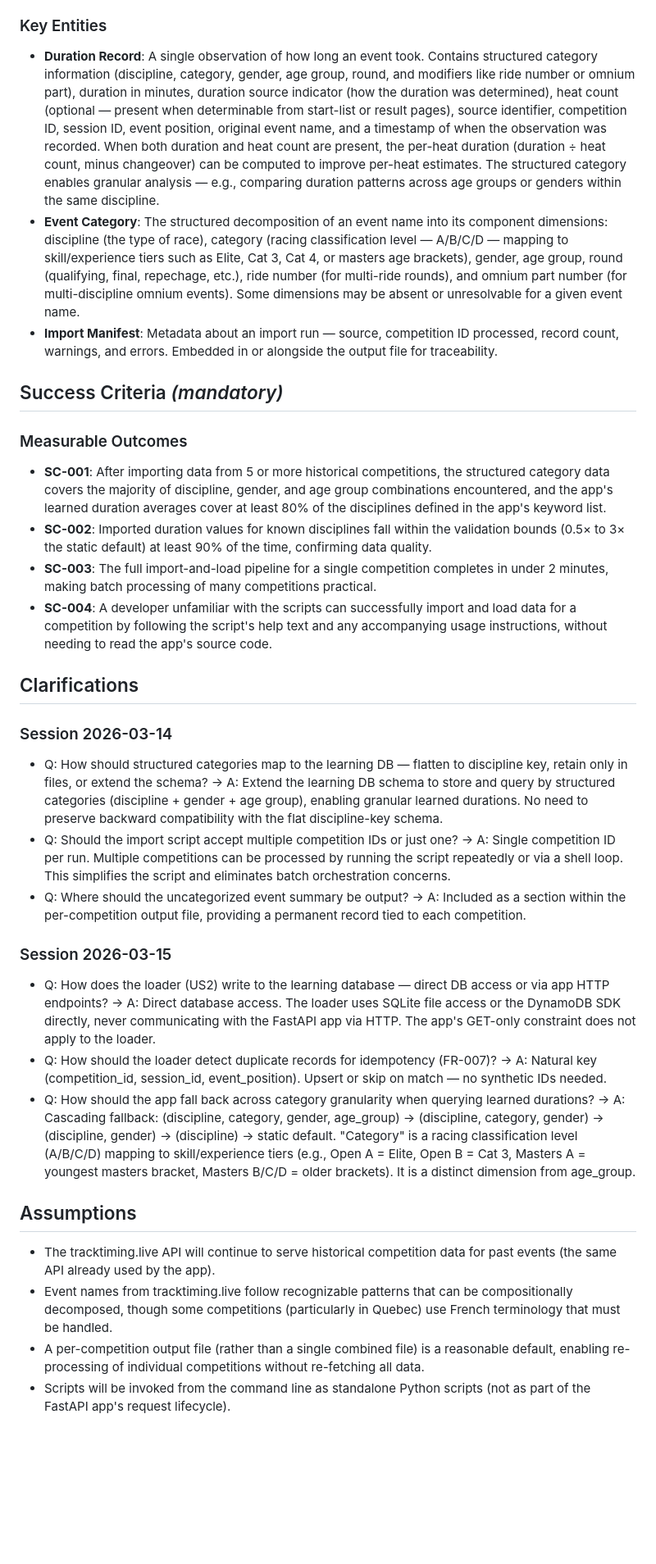
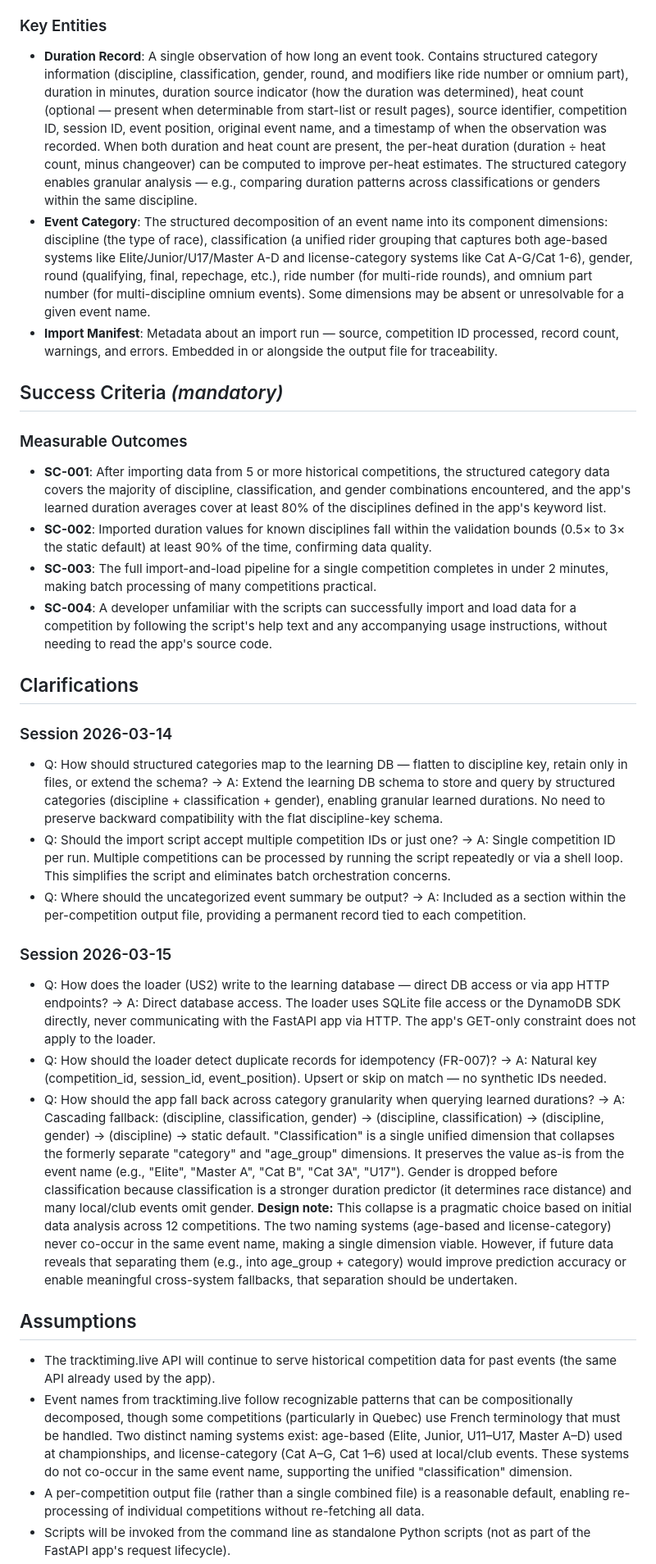
Before and after one commit to lanyonm/track-timing-predictor, a Markdown page: specs/002-duration-data-import/spec.md, the part around one of its changes. Shown at 82% size. Rendered like a GitHub page; blank space fills up the shorter version.

```diff
--- a/specs/002-duration-data-import/spec.md
+++ b/specs/002-duration-data-import/spec.md
@@ -71,15 +71,15 @@ A developer or operator has one or more standardized data files produced by the
 
 ### Key Entities
 
-- **Duration Record**: A single observation of how long an event took. Contains structured category information (discipline, category, gender, age group, round, and modifiers like ride number or omnium part), duration in minutes, duration source indicator (how the duration was determined), heat count (optional — present when determinable from start-list or result pages), source identifier, competition ID, session ID, event position, original event name, and a timestamp of when the observation was recorded. When both duration and heat count are present, the per-heat duration (duration ÷ heat count, minus changeover) can be computed to improve per-heat estimates. The structured category enables granular analysis — e.g., comparing duration patterns across age groups or genders within the same discipline.
-- **Event Category**: The structured decomposition of an event name into its component dimensions: discipline (the type of race), category (racing classification level — A/B/C/D — mapping to skill/experience tiers such as Elite, Cat 3, Cat 4, or masters age brackets), gender, age group, round (qualifying, final, repechage, etc.), ride number (for multi-ride rounds), and omnium part number (for multi-discipline omnium events). Some dimensions may be absent or unresolvable for a given event name.
+- **Duration Record**: A single observation of how long an event took. Contains structured category information (discipline, classification, gender, round, and modifiers like ride number or omnium part), duration in minutes, duration source indicator (how the duration was determined), heat count (optional — present when determinable from start-list or result pages), source identifier, competition ID, session ID, event position, original event name, and a timestamp of when the observation was recorded. When both duration and heat count are present, the per-heat duration (duration ÷ heat count, minus changeover) can be computed to improve per-heat estimates. The structured category enables granular analysis — e.g., comparing duration patterns across classifications or genders within the same discipline.
+- **Event Category**: The structured decomposition of an event name into its component dimensions: discipline (the type of race), classification (a unified rider grouping that captures both age-based systems like Elite/Junior/U17/Master A-D and license-category systems like Cat A-G/Cat 1-6), gender, round (qualifying, final, repechage, etc.), ride number (for multi-ride rounds), and omnium part number (for multi-discipline omnium events). Some dimensions may be absent or unresolvable for a given event name.
 - **Import Manifest**: Metadata about an import run — source, competition ID processed, record count, warnings, and errors. Embedded in or alongside the output file for traceability.
 
 ## Success Criteria *(mandatory)*
 
 ### Measurable Outcomes
 
-- **SC-001**: After importing data from 5 or more historical competitions, the structured category data covers the majority of discipline, gender, and age group combinations encountered, and the app's learned duration averages cover at least 80% of the disciplines defined in the app's keyword list.
+- **SC-001**: After importing data from 5 or more historical competitions, the structured category data covers the majority of discipline, classification, and gender combinations encountered, and the app's learned duration averages cover at least 80% of the disciplines defined in the app's keyword list.
 - **SC-002**: Imported duration values for known disciplines fall within the validation bounds (0.5× to 3× the static default) at least 90% of the time, confirming data quality.
 - **SC-003**: The full import-and-load pipeline for a single competition completes in under 2 minutes, making batch processing of many competitions practical.
 - **SC-004**: A developer unfamiliar with the scripts can successfully import and load data for a competition by following the script's help text and any accompanying usage instructions, without needing to read the app's source code.
@@ -88,7 +88,7 @@ A developer or operator has one or more standardized data files produced by the
 
 ### Session 2026-03-14
 
-- Q: How should structured categories map to the learning DB — flatten to discipline key, retain only in files, or extend the schema? → A: Extend the learning DB schema to store and query by structured categories (discipline + gender + age group), enabling granular learned durations. No need to preserve backward compatibility with the flat discipline-key schema.
+- Q: How should structured categories map to the learning DB — flatten to discipline key, retain only in files, or extend the schema? → A: Extend the learning DB schema to store and query by structured categories (discipline + classification + gender), enabling granular learned durations. No need to preserve backward compatibility with the flat discipline-key schema.
 - Q: Should the import script accept multiple competition IDs or just one? → A: Single competition ID per run. Multiple competitions can be processed by running the script repeatedly or via a shell loop. This simplifies the script and eliminates batch orchestration concerns.
 - Q: Where should the uncategorized event summary be output? → A: Included as a section within the per-competition output file, providing a permanent record tied to each competition.
 
@@ -96,12 +96,12 @@ A developer or operator has one or more standardized data files produced by the
 
 - Q: How does the loader (US2) write to the learning database — direct DB access or via app HTTP endpoints? → A: Direct database access. The loader uses SQLite file access or the DynamoDB SDK directly, never communicating with the FastAPI app via HTTP. The app's GET-only constraint does not apply to the loader.
 - Q: How should the loader detect duplicate records for idempotency (FR-007)? → A: Natural key (competition_id, session_id, event_position). Upsert or skip on match — no synthetic IDs needed.
-- Q: How should the app fall back across category granularity when querying learned durations? → A: Cascading fallback: (discipline, category, gender, age_group) → (discipline, category, gender) → (discipline, gender) → (discipline) → static default. "Category" is a racing classification level (A/B/C/D) mapping to skill/experience tiers (e.g., Open A = Elite, Open B = Cat 3, Masters A = youngest masters bracket, Masters B/C/D = older brackets). It is a distinct dimension from age_group.
+- Q: How should the app fall back across category granularity when querying learned durations? → A: Cascading fallback: (discipline, classification, gender) → (discipline, classification) → (discipline, gender) → (discipline) → static default. "Classification" is a single unified dimension that collapses the formerly separate "category" and "age_group" dimensions. It preserves the value as-is from the event name (e.g., "Elite", "Master A", "Cat B", "Cat 3A", "U17"). Gender is dropped before classification because classification is a stronger duration predictor (it determines race distance) and many local/club events omit gender. **Design note:** This collapse is a pragmatic choice based on initial data analysis across 12 competitions. The two naming systems (age-based and license-category) never co-occur in the same event name, making a single dimension viable. However, if future data reveals that separating them (e.g., into age_group + category) would improve prediction accuracy or enable meaningful cross-system fallbacks, that separation should be undertaken.
 
 ## Assumptions
 
 - The tracktiming.live API will continue to serve historical competition data for past events (the same API already used by the app).
-- Event names from tracktiming.live follow recognizable patterns that can be compositionally decomposed, though some competitions (particularly in Quebec) use French terminology that must be handled.
+- Event names from tracktiming.live follow recognizable patterns that can be compositionally decomposed, though some competitions (particularly in Quebec) use French terminology that must be handled. Two distinct naming systems exist: age-based (Elite, Junior, U11–U17, Master A–D) used at championships, and license-category (Cat A–G, Cat 1–6) used at local/club events. These systems do not co-occur in the same event name, supporting the unified "classification" dimension.
 - A per-competition output file (rather than a single combined file) is a reasonable default, enabling re-processing of individual competitions without re-fetching all data.
 - Scripts will be invoked from the command line as standalone Python scripts (not as part of the FastAPI app's request lifecycle).
 - The scripts are developer/operator tools, not end-user features — they do not need a web UI.
```
Also changed, not shown: other parts of specs/002-duration-data-import/spec.md (+8 -8 lines).
